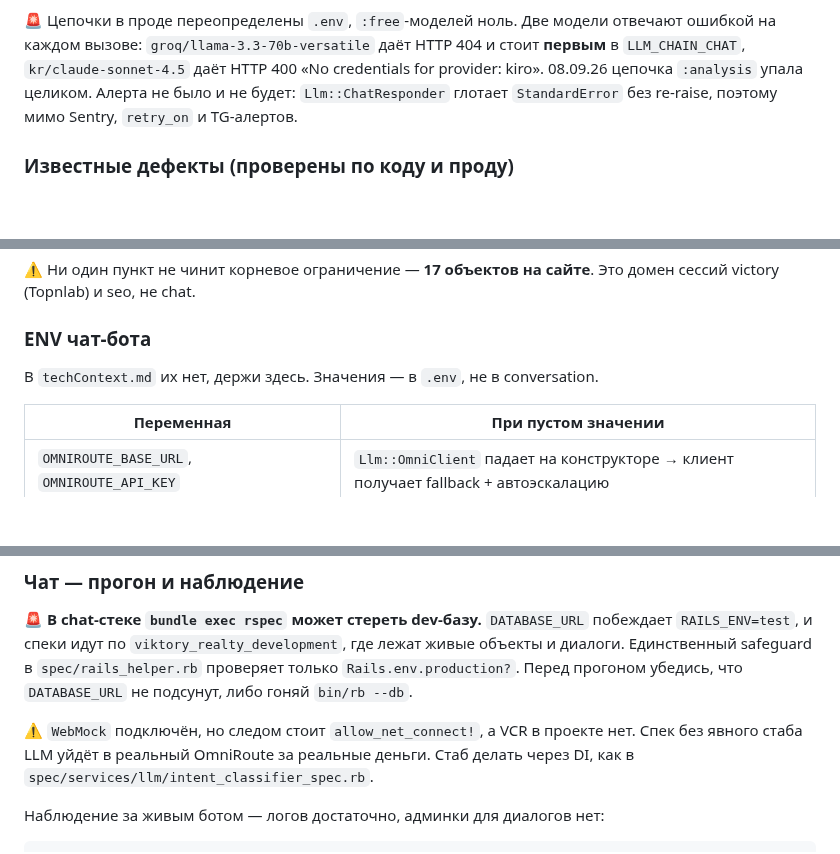
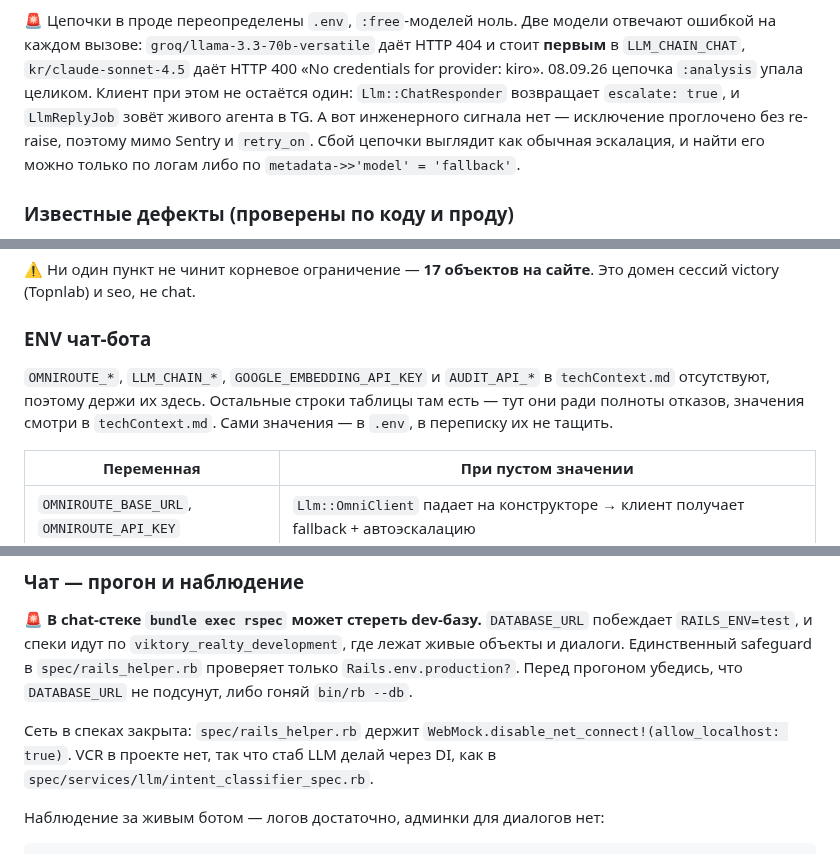
Before and after one commit to nick4man/victory, a Markdown page: CLAUDE.md, 3 parts joined by grey strips. Rendered like a GitHub page; blank space fills up the shorter version.

Commit message:
fix(docs): правки по ревью — четыре неверных утверждения о чате
- Сеть в спеках закрыта: в rails_helper стоит disable_net_connect!,
  а не allow_net_connect!. Прежний текст противоречил секции про CI
  и отговаривал от спеков, которые эта же секция ставит в приоритет.
- Сбой LLM-цепочки не проходит мимо TG: ChatResponder возвращает
  escalate: true, и LlmReplyJob зовёт агента. Нет именно инженерного
  сигнала — Sentry и retry_on.
- REDIS_URL: пустая строка кладёт ActionCable, потому что cable.yml
  берёт её через ENV.fetch и дефолт не подставляется.
- Уточнено, каких ENV действительно нет в techContext.md: там уже
  есть TELEGRAM_* и ACTION_CABLE_URL.

Co-Authored-By: Claude Fable 5.1 <noreply@anthropic.com>

```diff
--- a/CLAUDE.md
+++ b/CLAUDE.md
@@ -111,8 +111,11 @@ ActionCable, и посетитель не увидит ничего, хотя в
 отвечают ошибкой на каждом вызове: `groq/llama-3.3-70b-versatile` даёт HTTP 404
 и стоит **первым** в `LLM_CHAIN_CHAT`, `kr/claude-sonnet-4.5` даёт HTTP 400
 «No credentials for provider: kiro». 08.09.26 цепочка `:analysis` упала
-целиком. Алерта не было и не будет: `Llm::ChatResponder` глотает
-`StandardError` без re-raise, поэтому мимо Sentry, `retry_on` и TG-алертов.
+целиком. Клиент при этом не остаётся один: `Llm::ChatResponder` возвращает
+`escalate: true`, и `LlmReplyJob` зовёт живого агента в TG. А вот инженерного
+сигнала нет — исключение проглочено без re-raise, поэтому мимо Sentry и
+`retry_on`. Сбой цепочки выглядит как обычная эскалация, и найти его можно
+только по логам либо по `metadata->>'model' = 'fallback'`.
 
 ### Известные дефекты (проверены по коду и проду)
 
@@ -135,7 +138,10 @@ ActionCable, и посетитель не увидит ничего, хотя в
 
 ### ENV чат-бота
 
-В `techContext.md` их нет, держи здесь. Значения — в `.env`, не в conversation.
+`OMNIROUTE_*`, `LLM_CHAIN_*`, `GOOGLE_EMBEDDING_API_KEY` и `AUDIT_API_*` в
+`techContext.md` отсутствуют, поэтому держи их здесь. Остальные строки таблицы
+там есть — тут они ради полноты отказов, значения смотри в `techContext.md`.
+Сами значения — в `.env`, в переписку их не тащить.
 
 | Переменная | При пустом значении |
 |---|---|
@@ -189,9 +195,9 @@ bundle exec rake repo:map             # регенерация repo-index.md + r
 проверяет только `Rails.env.production?`. Перед прогоном убедись, что
 `DATABASE_URL` не подсунут, либо гоняй `bin/rb --db`.
 
-⚠️ `WebMock` подключён, но следом стоит `allow_net_connect!`, а VCR в проекте
-нет. Спек без явного стаба LLM уйдёт в реальный OmniRoute за реальные деньги.
-Стаб делать через DI, как в `spec/services/llm/intent_classifier_spec.rb`.
+Сеть в спеках закрыта: `spec/rails_helper.rb` держит
+`WebMock.disable_net_connect!(allow_localhost: true)`. VCR в проекте нет, так что
+стаб LLM делай через DI, как в `spec/services/llm/intent_classifier_spec.rb`.
 
 Наблюдение за живым ботом — логов достаточно, админки для диалогов нет:
 
```
Also changed, not shown: other parts of CLAUDE.md (+1 -1 lines).
